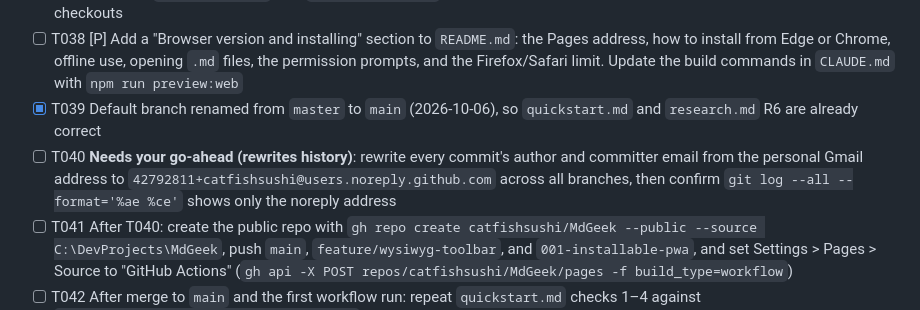
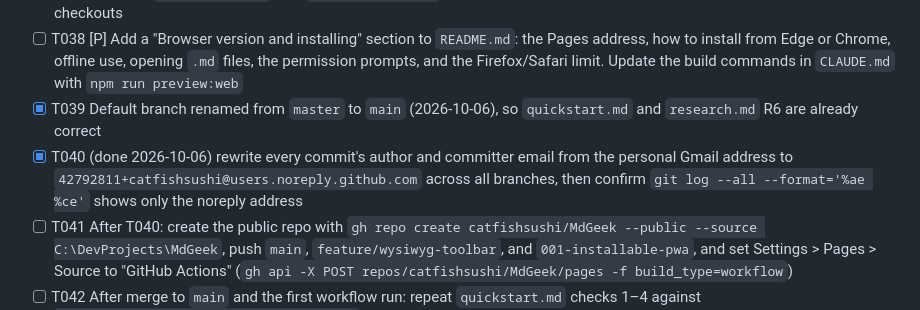
Before and after one commit to catfishsushi/MdGeek, a Markdown page: specs/001-installable-pwa/tasks.md, the part around the change. GitHub-like rendering.

Commit message:
Mark the commit email rewrite as done
Co-Authored-By: Claude Opus 5.5 <noreply@anthropic.com>

```diff
--- a/specs/001-installable-pwa/tasks.md
+++ b/specs/001-installable-pwa/tasks.md
@@ -138,7 +138,7 @@ after every task.
 - [ ] T037 [P] Add a `.gitattributes` with `*.sh text eol=lf` so spec-kit's Bash scripts keep Unix line endings on Windows checkouts
 - [ ] T038 [P] Add a "Browser version and installing" section to `README.md`: the Pages address, how to install from Edge or Chrome, offline use, opening `.md` files, the permission prompts, and the Firefox/Safari limit. Update the build commands in `CLAUDE.md` with `npm run preview:web`
 - [x] T039 Default branch renamed from `master` to `main` (2026-10-06), so `quickstart.md` and `research.md` R6 are already correct
-- [ ] T040 **Needs your go-ahead (rewrites history)**: rewrite every commit's author and committer email from the personal Gmail address to `42792811+catfishsushi@users.noreply.github.com` across all branches, then confirm `git log --all --format='%ae %ce'` shows only the noreply address
+- [x] T040 (done 2026-10-06) rewrite every commit's author and committer email from the personal Gmail address to `42792811+catfishsushi@users.noreply.github.com` across all branches, then confirm `git log --all --format='%ae %ce'` shows only the noreply address
 - [ ] T041 After T040: create the public repo with `gh repo create catfishsushi/MdGeek --public --source C:\DevProjects\MdGeek`, push `main`, `feature/wysiwyg-toolbar`, and `001-installable-pwa`, and set Settings > Pages > Source to "GitHub Actions" (`gh api -X POST repos/catfishsushi/MdGeek/pages -f build_type=workflow`)
 - [ ] T042 After merge to `main` and the first workflow run: repeat `quickstart.md` checks 1–4 against `https://catfishsushi.github.io/MdGeek/`
 
```
